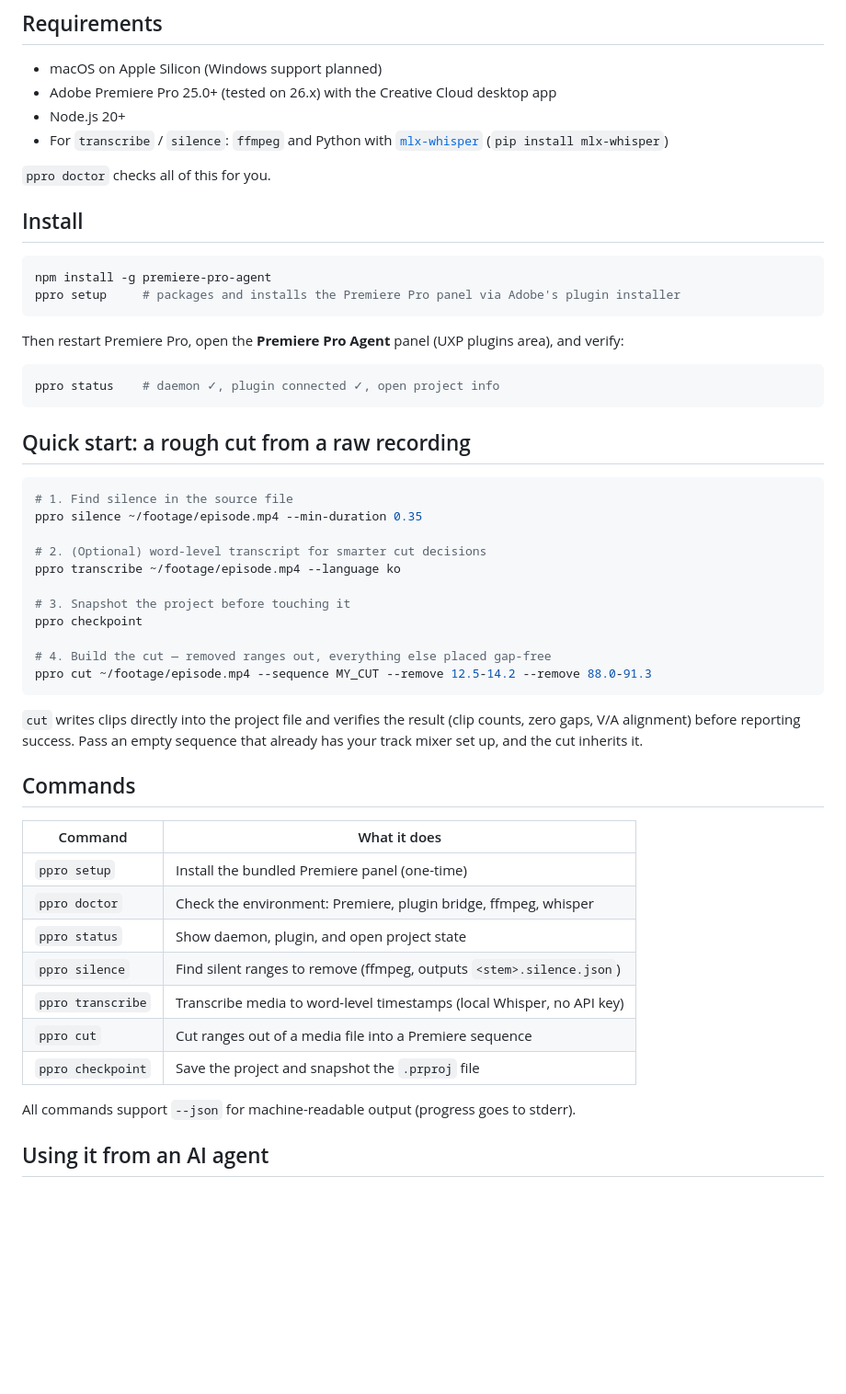
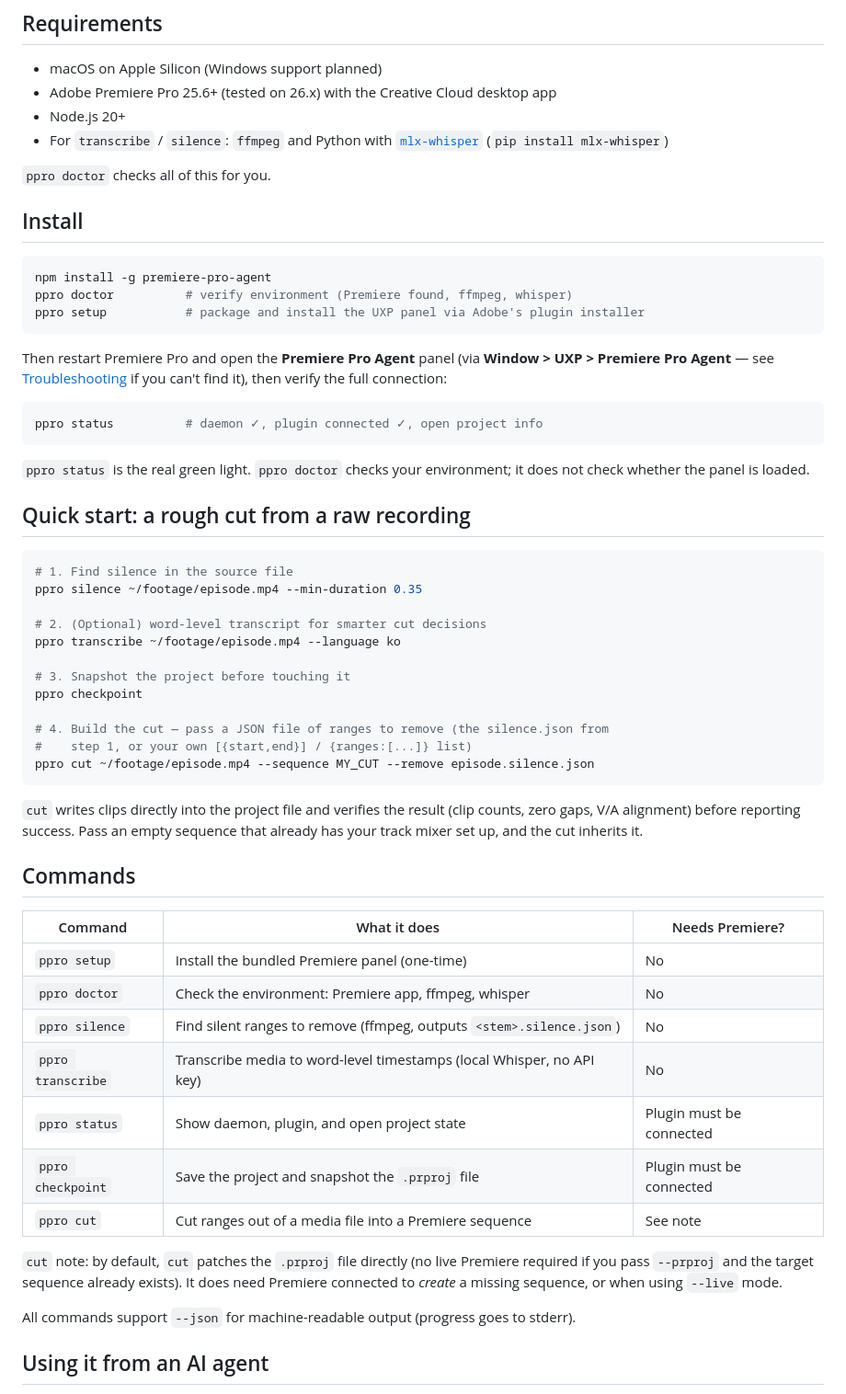
Before and after one commit to thedalbee/premiere-pro-agent, a Markdown page: README.md, the part around one of its changes. Shown at 92% size. GitHub-like rendering; blank space fills up the shorter version.

````diff
--- a/README.md
+++ b/README.md
@@ -34,7 +34,7 @@ You pay for nothing new. If you already have **Adobe Premiere Pro** and an AI ag
 ## Requirements
 
 - macOS on Apple Silicon (Windows support planned)
-- Adobe Premiere Pro 25.0+ (tested on 26.x) with the Creative Cloud desktop app
+- Adobe Premiere Pro 25.6+ (tested on 26.x) with the Creative Cloud desktop app
 - Node.js 20+
 - For `transcribe` / `silence`: `ffmpeg` and Python with [`mlx-whisper`](https://github.com/ml-explore/mlx-examples) (`pip install mlx-whisper`)
 
@@ -44,14 +44,17 @@ You pay for nothing new. If you already have **Adobe Premiere Pro** and an AI ag
 
 ```bash
 npm install -g premiere-pro-agent
-ppro setup     # packages and installs the Premiere Pro panel via Adobe's plugin installer
+ppro doctor          # verify environment (Premiere found, ffmpeg, whisper)
+ppro setup           # package and install the UXP panel via Adobe's plugin installer
 ```
 
-Then restart Premiere Pro, open the **Premiere Pro Agent** panel (UXP plugins area), and verify:
+Then restart Premiere Pro and open the **Premiere Pro Agent** panel (via **Window > UXP > Premiere Pro Agent** — see [Troubleshooting](#troubleshooting) if you can't find it), then verify the full connection:
 
 ```bash
-ppro status    # daemon ✓, plugin connected ✓, open project info
+ppro status          # daemon ✓, plugin connected ✓, open project info
 ```
+
+`ppro status` is the real green light. `ppro doctor` checks your environment; it does not check whether the panel is loaded.
 
 ## Quick start: a rough cut from a raw recording
 
@@ -65,23 +68,26 @@ ppro transcribe ~/footage/episode.mp4 --language ko
 # 3. Snapshot the project before touching it
 ppro checkpoint
 
-# 4. Build the cut — removed ranges out, everything else placed gap-free
-ppro cut ~/footage/episode.mp4 --sequence MY_CUT --remove 12.5-14.2 --remove 88.0-91.3
+# 4. Build the cut — pass a JSON file of ranges to remove (the silence.json from
+#    step 1, or your own [{start,end}] / {ranges:[...]} list)
+ppro cut ~/footage/episode.mp4 --sequence MY_CUT --remove episode.silence.json
 ```
 
 `cut` writes clips directly into the project file and verifies the result (clip counts, zero gaps, V/A alignment) before reporting success. Pass an empty sequence that already has your track mixer set up, and the cut inherits it.
 
 ## Commands
 
-| Command | What it does |
-|---|---|
-| `ppro setup` | Install the bundled Premiere panel (one-time) |
-| `ppro doctor` | Check the environment: Premiere, plugin bridge, ffmpeg, whisper |
-| `ppro status` | Show daemon, plugin, and open project state |
-| `ppro silence` | Find silent ranges to remove (ffmpeg, outputs `<stem>.silence.json`) |
-| `ppro transcribe` | Transcribe media to word-level timestamps (local Whisper, no API key) |
-| `ppro cut` | Cut ranges out of a media file into a Premiere sequence |
-| `ppro checkpoint` | Save the project and snapshot the `.prproj` file |
+| Command | What it does | Needs Premiere? |
+|---|---|---|
+| `ppro setup` | Install the bundled Premiere panel (one-time) | No |
+| `ppro doctor` | Check the environment: Premiere app, ffmpeg, whisper | No |
+| `ppro silence` | Find silent ranges to remove (ffmpeg, outputs `<stem>.silence.json`) | No |
+| `ppro transcribe` | Transcribe media to word-level timestamps (local Whisper, no API key) | No |
+| `ppro status` | Show daemon, plugin, and open project state | Plugin must be connected |
+| `ppro checkpoint` | Save the project and snapshot the `.prproj` file | Plugin must be connected |
+| `ppro cut` | Cut ranges out of a media file into a Premiere sequence | See note |
+
+`cut` note: by default, `cut` patches the `.prproj` file directly (no live Premiere required if you pass `--prproj` and the target sequence already exists). It does need Premiere connected to *create* a missing sequence, or when using `--live` mode.
 
 All commands support `--json` for machine-readable output (progress goes to stderr).
 
````
Also changed, not shown: other parts of README.md (+76 -2 lines), AGENTS.md (added, +298 -0 lines).
